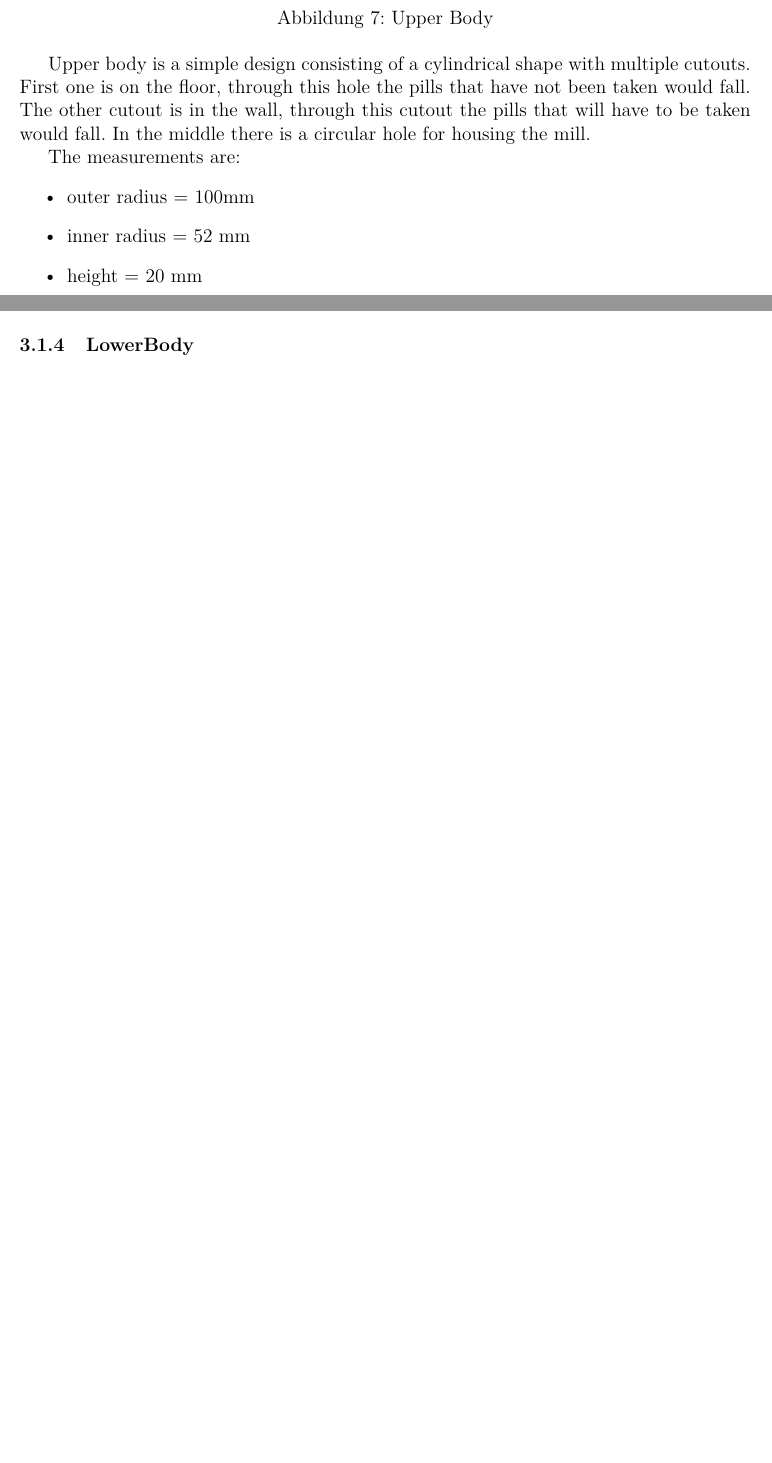
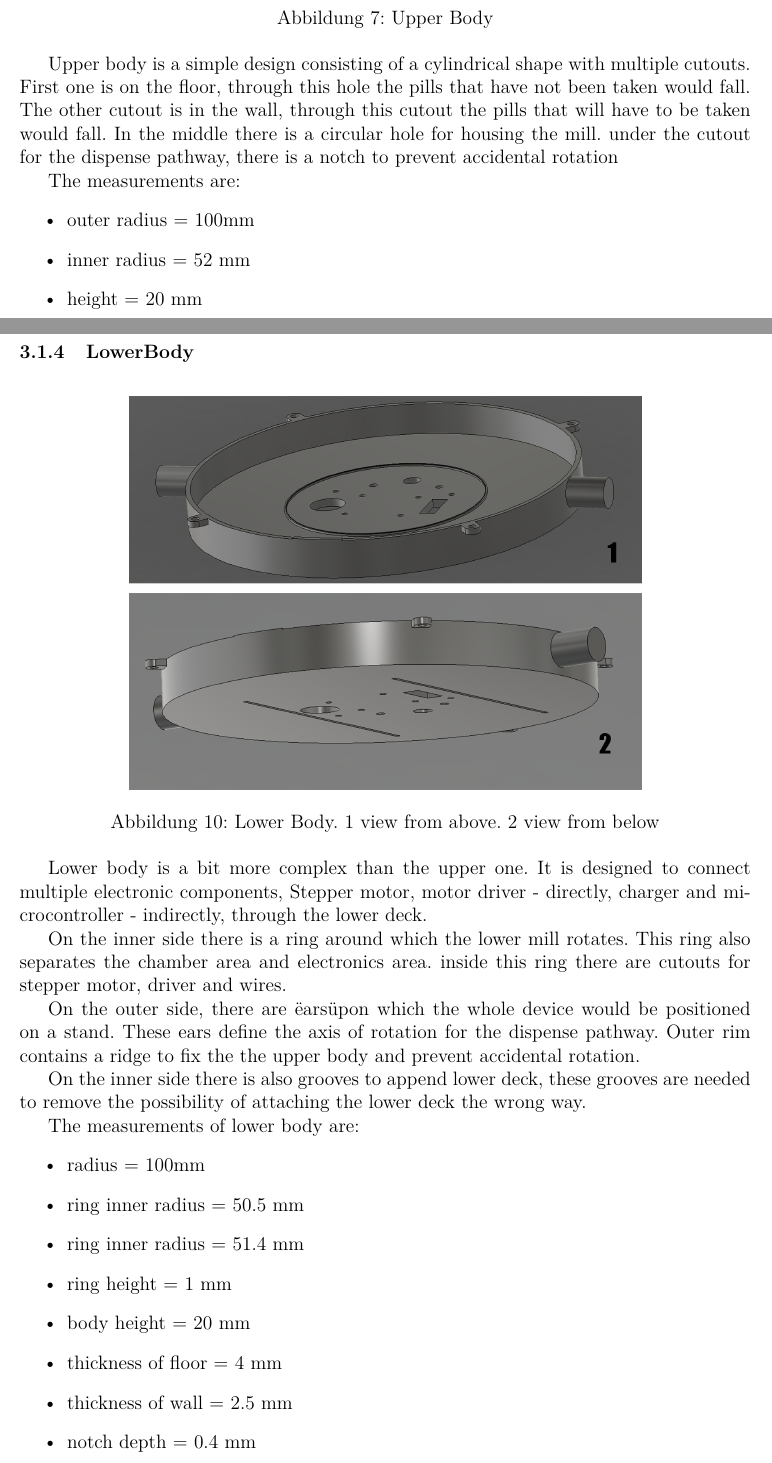
Before and after one commit to F3N0mz/Bacharbeit, a LaTeX paper (Seminararbeit.tex, which reads Konstruktion3Ddruck.tex): two parts of pages 19 and 22 of 23 before the commit and two parts of pages 19 and 23 of 25 after it, joined at a grey line, cut so that both start at the same text, the shorter picture padded with empty space. Compiled offline with pdfLaTeX.

Commit message:
Lower Body

```diff
--- a/Konstruktion3Ddruck.tex
+++ b/Konstruktion3Ddruck.tex
@@ -47,7 +47,7 @@ The problems that arisen during the design are solved:
 	\caption[Upper Body]{Upper Body}
 	\label{fig:screenshot6}
 \end{figure}
-Upper body is a simple design consisting of a cylindrical shape with multiple cutouts. First one is on the floor, through this hole the pills that have not been taken would fall. The other cutout is in the wall, through this cutout the pills that will have to be taken would fall. In the middle there is a circular hole for housing the mill.
+Upper body is a simple design consisting of a cylindrical shape with multiple cutouts. First one is on the floor, through this hole the pills that have not been taken would fall. The other cutout is in the wall, through this cutout the pills that will have to be taken would fall. In the middle there is a circular hole for housing the mill. under the cutout for the dispense pathway, there is a notch to prevent accidental rotation
 
 The measurements are:
 \begin{itemize}
@@ -115,4 +117,30 @@ The measurements of lower mill are:
 \subsubsection{LowerBody}
+\begin{figure}[h]
+	\centering
+	\includegraphics[width=0.7\linewidth]{Figures/Lowerbody}
+	\caption[Lower Body]{Lower Body. 1 view from above. 2 view from below}
+	\label{fig:lowerbody}
+\end{figure}
+Lower body is a bit more complex than the upper one. It is designed to connect multiple electronic components, Stepper motor, motor driver - directly, charger and microcontroller - indirectly, through the lower deck.
+
+On the inner side there is a ring around which the lower mill rotates. This ring also separates the chamber area and electronics area. inside this ring there are cutouts for stepper motor, driver and wires.
+
+On the outer side, there are "ears" upon which the whole device would be positioned on a stand. These ears define the axis of rotation for the dispense pathway. Outer rim contains a ridge to fix the the upper body and prevent accidental rotation.
+
+On the inner side there is also grooves to append lower deck, these grooves are needed to remove the possibility of attaching the lower deck the wrong way.
+
+The measurements of lower body are:
+\begin{itemize}
+	\item radius = 100mm
+	\item ring inner radius = 50.5 mm
+	\item ring inner radius = 51.4 mm
+	\item ring height = 1 mm
+	\item body height = 20 mm
+	\item thickness of floor = 4 mm
+	\item thickness of wall = 2.5 mm
+	\item notch depth = 0.4 mm
+\end{itemize}
+
 \subsubsection{Electronics}
 \subsubsection{LowerDeck}
 \subsubsection{Stand}
```
Also changed, not shown: Figures/Lowerbody.png (added), Figures/Screenshot_11.png (added), Figures/Screenshot_12.png (added), Seminararbeit.pdf, Konstruktion3Ddruck.tex (6 more changed lines).
